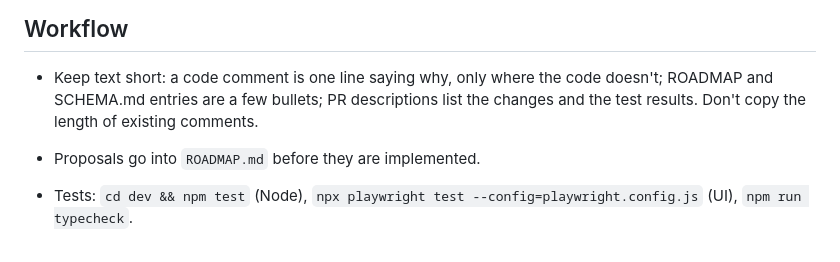
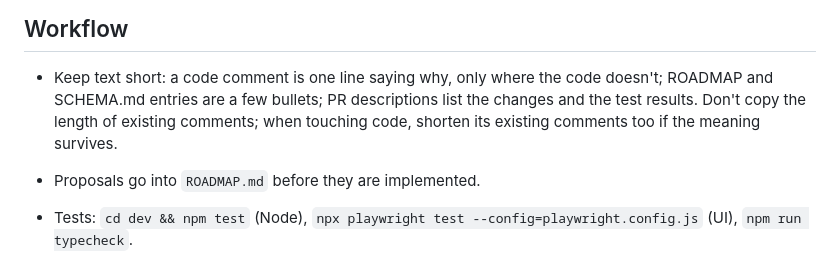
Before and after one commit to miikka75/dbUI, a Markdown page: CLAUDE.md, the part around the change. GitHub-like rendering.

Commit message:
CLAUDE.md: shorten existing comments when touching code
Co-Authored-By: Claude Opus 5.5 <noreply@anthropic.com>

```diff
--- a/CLAUDE.md
+++ b/CLAUDE.md
@@ -51,7 +51,8 @@ e.g. why a link is not there yet.
 
 - Keep text short: a code comment is one line saying why, only where the code doesn't; ROADMAP and
   SCHEMA.md entries are a few bullets; PR descriptions list the changes and the test results. Don't copy
-  the length of existing comments.
+  the length of existing comments; when touching code, shorten its existing comments too if the meaning
+  survives.
 
 - Proposals go into `ROADMAP.md` before they are implemented.
 - Tests: `cd dev && npm test` (Node), `npx playwright test --config=playwright.config.js` (UI),
```
